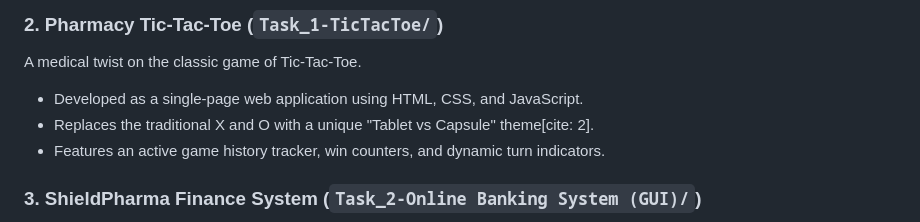
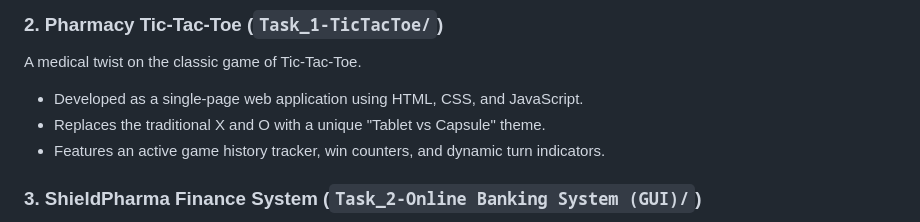
Before and after one commit to anbarasupharma/IAIP, a Markdown page: README.md, the part around one of its changes. GitHub-like rendering.

```diff
--- a/README.md
+++ b/README.md
@@ -16,7 +16,7 @@ A comprehensive, responsive web portfolio designed for a pharmaceutical professi
 ### 2. Pharmacy Tic-Tac-Toe (`Task_1-TicTacToe/`)
 A medical twist on the classic game of Tic-Tac-Toe.
 *   Developed as a single-page web application using HTML, CSS, and JavaScript.
-*   Replaces the traditional X and O with a unique "Tablet vs Capsule" theme[cite: 2].
+*   Replaces the traditional X and O with a unique "Tablet vs Capsule" theme.
 *   Features an active game history tracker, win counters, and dynamic turn indicators.
 
 ### 3. ShieldPharma Finance System (`Task_2-Online Banking System (GUI)/`)
```
Also changed, not shown: other parts of README.md (+1 -0 lines).
